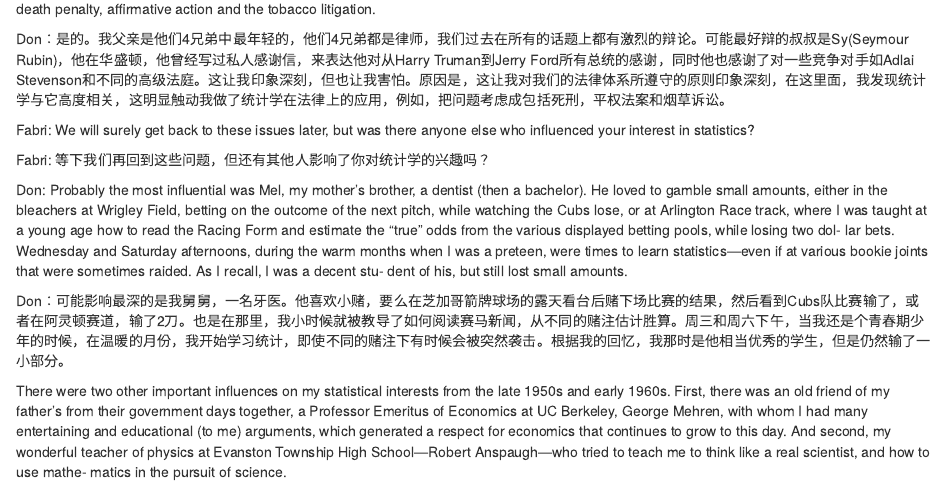
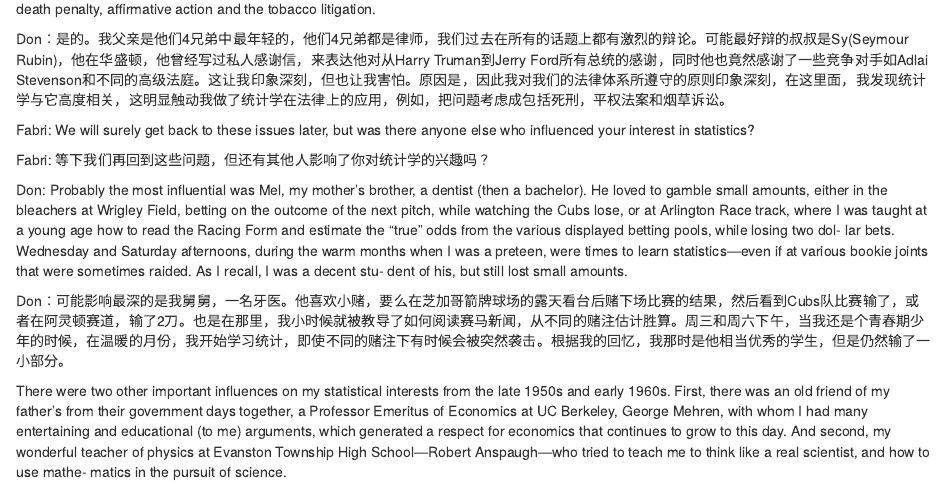
Before and after one commit to tomatoiscoding/Rubin_interview_trans, an R Markdown document (Rubin_all.Rmd): the page in a window 1100 px wide, from 1350 px down. Rendered offline with R 4.5, knitr and Pandoc, with nearby package versions.

Commit message:
Update Rubin_all.Rmd

```diff
--- a/Rubin_all.Rmd
+++ b/Rubin_all.Rmd
@@ -41,7 +41,7 @@ Fan：让我们从你的小时候说起吧。我知道你出生于一个律师
 
 Don: Yes. My father was the youngest of four broth- ers, all of whom were lawyers, and we used to have stimulating arguments about all sorts of topics. Prob- ably the most argumentative uncle was Sy (Seymour Rubin, senior partner at Arnold, Fortas and Porter, diplomat, and professor of law at American Univer- sity), from D.C., who had framed personal letters of thanks for service from all the presidents starting with Harry Truman and going through Jerry Ford, as well as from some contenders, such as Adlai Stevenson, and various Supreme Court Justices. I found this impres- sive but daunting. The relevance of this is that it clearly created in me a deep respect for the principles of our le- gal system, to which I find statistics highly relevant— this has obviously influenced my own application of statistics to law, for example, concerning issues as di- verse as the death penalty, affirmative action and the tobacco litigation.
 
-Don：是的。我父亲是他们4兄弟中最年轻的，他们4兄弟都是律师，我们过去在所有的话题上都有激烈的辩论。可能最好辩的叔叔是Sy(Seymour Rubin)，他在华盛顿，他曾经写过私人感谢信，来表达他对从Harry Truman到Jerry Ford所有总统的感谢，同时他也感谢了对一些竞争对手如Adlai Stevenson和不同的高级法庭。这让我印象深刻，但也让我害怕。原因是，这让我对我们的法律体系所遵守的原则印象深刻，在这里面，我发现统计学与它高度相关，这明显触动我做了统计学在法律上的应用，例如，把问题考虑成包括死刑，平权法案和烟草诉讼。
+Don：是的。我父亲是他们4兄弟中最年轻的，他们4兄弟都是律师，我们过去在所有的话题上都有激烈的辩论。可能最好辩的叔叔是Sy(Seymour Rubin)，他在华盛顿，他曾经写过私人感谢信，来表达他对从Harry Truman到Jerry Ford所有总统的感谢，同时他也竟然感谢了一些竞争对手如Adlai Stevenson和不同的高级法庭。这让我印象深刻，但也让我害怕。原因是，因此我对我们的法律体系所遵守的原则印象深刻，在这里面，我发现统计学与它高度相关，这明显触动我做了统计学在法律上的应用，例如，把问题考虑成包括死刑，平权法案和烟草诉讼。
 
 Fabri: We will surely get back to these issues later, but was there anyone else who influenced your interest in statistics?
 
```
